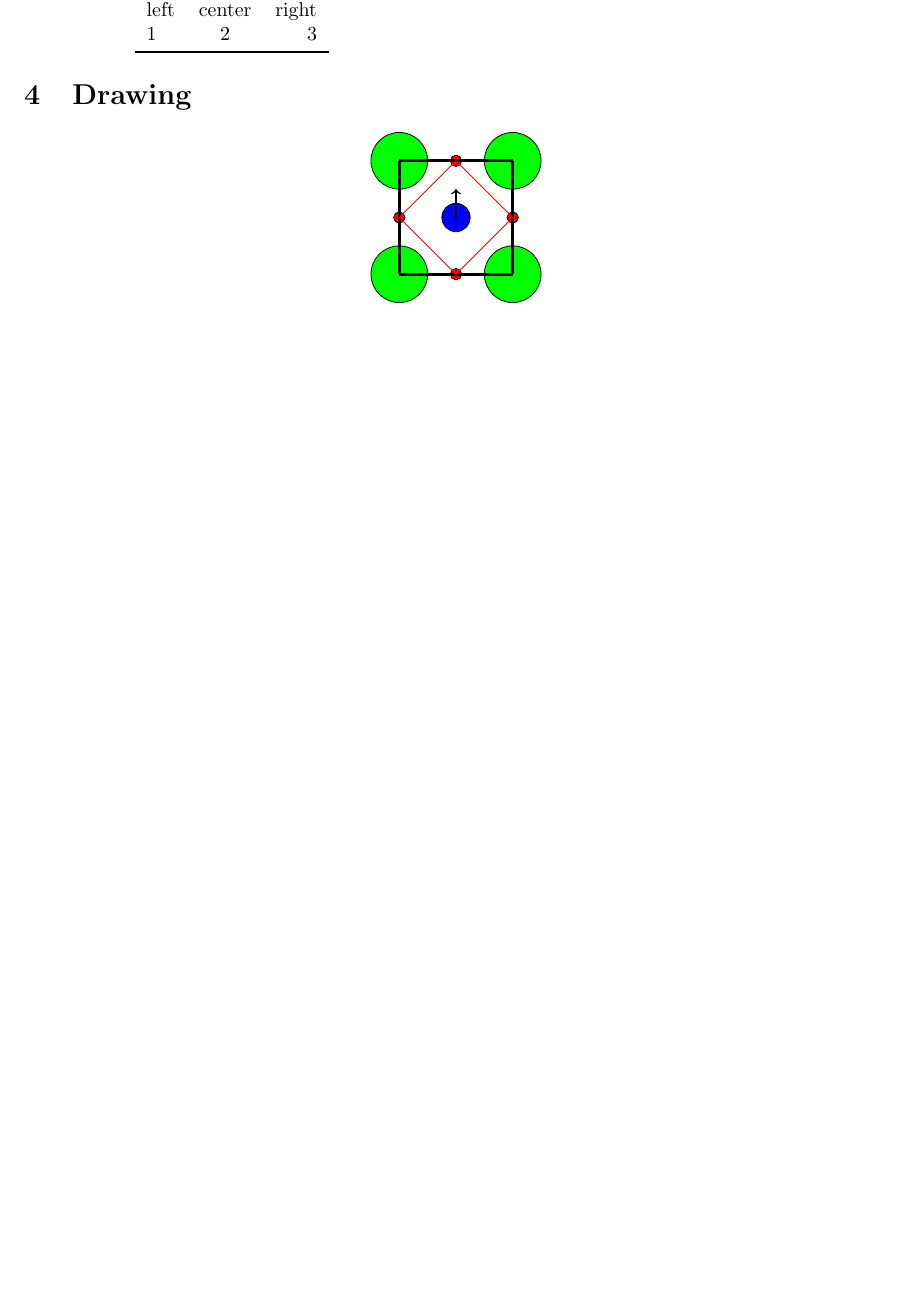
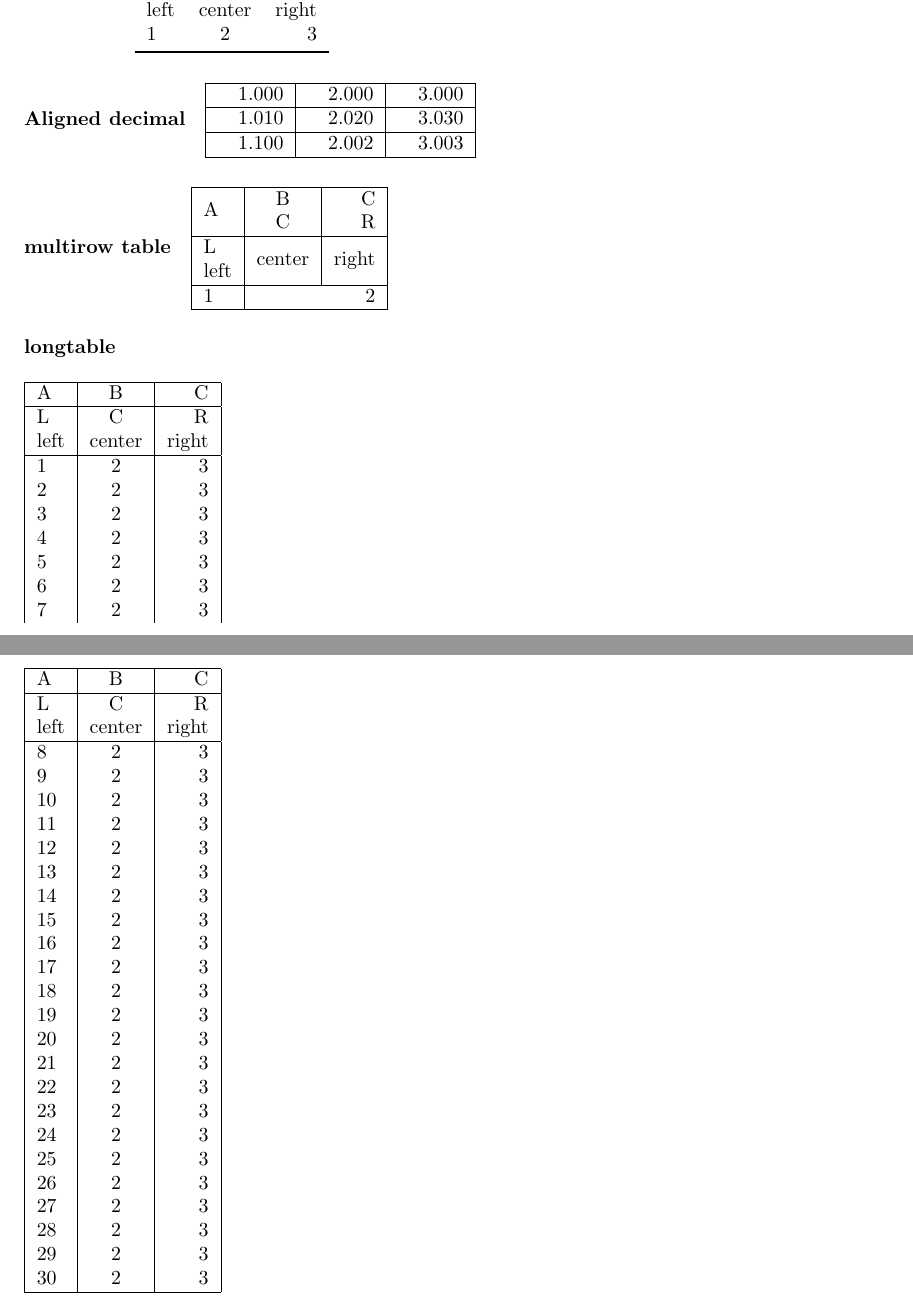
Before and after one commit to tengssh/latex_basics, a LaTeX problem sheet (examples/3-packages.tex): part of page 5 of 6 before the commit and two parts of pages 5 and 6 of 9 after it, the two joined at a grey line, cut so that both start at the same text, the shorter picture padded with empty space. Compiled offline with pdfLaTeX.

Commit message:
Add files via upload

```diff
--- a/examples/3-packages.tex
+++ b/examples/3-packages.tex
@@ -8,6 +8,14 @@
 \usepackage{subcaption}
 \usepackage{booktabs}
 \usepackage{tikz}
+\usepackage{siunitx}
+\sisetup{
+  round-mode= places,
+  round-precision= 3, % decimal
+}
+\usepackage{multirow}
+\usepackage{longtable}
+\usepackage{rotating}
 \usepackage[backend=bibtex, style=reading, sorting=nyt]{biblatex} %style=numeric, alphabetic, authoryear, authortitle, verbose, reading, draft
 %\addbibresource{citation1}
 \addbibresource{citation1.bib}
@@ -83,3 +95,76 @@ left & center & right\\
 1 & 2 & 3\\
 \bottomrule
 \end{tabular}
+
+\paragraph{Aligned decimal}
+\begin{tabular}{| S | S | S |}
+\hline
+1 & 2 & 3\\
+\hline
+1.01 & 2.02 & 3.03\\
+\hline
+1.1 & 2.002 & 3.003\\
+\hline
+\end{tabular}
+
+\paragraph{multirow table}
+\begin{tabular}{| l | c | r |}
+\hline
+\multirow{2}{*}{A} & B & C\\
+                                & C  & R\\
+\hline
+L & \multirow{2}{*}{center} & \multirow{2}{*}{right}\\
+left & &\\
+\hline
+1 & \multicolumn{2}{r |}{2}\\
+\hline
+\end{tabular}
+
+\paragraph{longtable}
+\begin{longtable}[l]{| l | c | r |}
+\hline
+A & B & C\\
+\hline
+L & C & R\\
+left & center & right\\
+\hline
+\endfirsthead
+\hline
+A & B & C\\
+\hline
+L & C & R\\
+left & center & right\\
+\hline
+\endhead
+1 & 2 & 3\\
+2 & 2 & 3\\
+3 & 2 & 3\\
+4 & 2 & 3\\
+5 & 2 & 3\\
+6 & 2 & 3\\
+7 & 2 & 3\\
+8 & 2 & 3\\
+9 & 2 & 3\\
+10 & 2 & 3\\
+11 & 2 & 3\\
+12 & 2 & 3\\
+13 & 2 & 3\\
+14 & 2 & 3\\
+15 & 2 & 3\\
+16 & 2 & 3\\
+17 & 2 & 3\\
+18 & 2 & 3\\
+19 & 2 & 3\\
+20 & 2 & 3\\
+21 & 2 & 3\\
+22 & 2 & 3\\
+23 & 2 & 3\\
+24 & 2 & 3\\
+25 & 2 & 3\\
+26 & 2 & 3\\
+27 & 2 & 3\\
+28 & 2 & 3\\
+29 & 2 & 3\\
+30 & 2 & 3\\
+\hline
+\end{longtable}
```
Also changed, not shown: examples/6-table_of_contents.tex (+8 -1 lines), examples/3-packages.pdf, examples/6-table_of_contents.pdf, examples/3-packages.tex (20 more changed lines).
